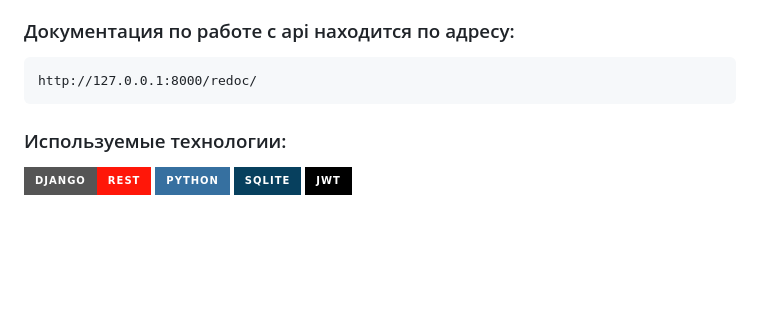
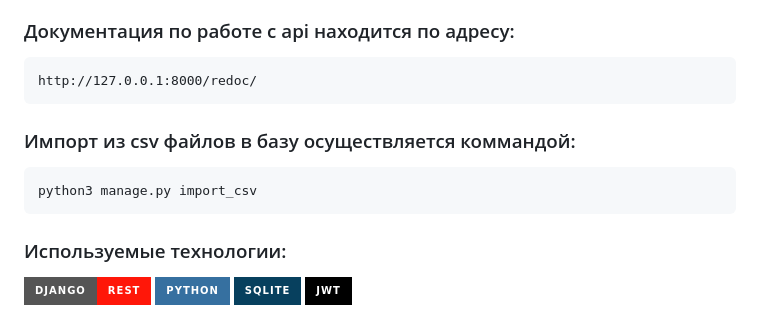
Before and after one commit to apkusssa/api_yamdb, a Markdown page: README.md, the part around the change. Rendered like a GitHub page; badges without logos; blank space fills up the shorter version.

Commit message:
изменено:      ../README.md

````diff
--- a/README.md
+++ b/README.md
@@ -55,6 +55,10 @@ python3 manage.py runserver
 ```
 http://127.0.0.1:8000/redoc/
 ```
+### Импорт из csv файлов в базу осуществляется коммандой:
+```angular2html
+python3 manage.py import_csv
+```
 
 ### Используемые технологии:
 
````
